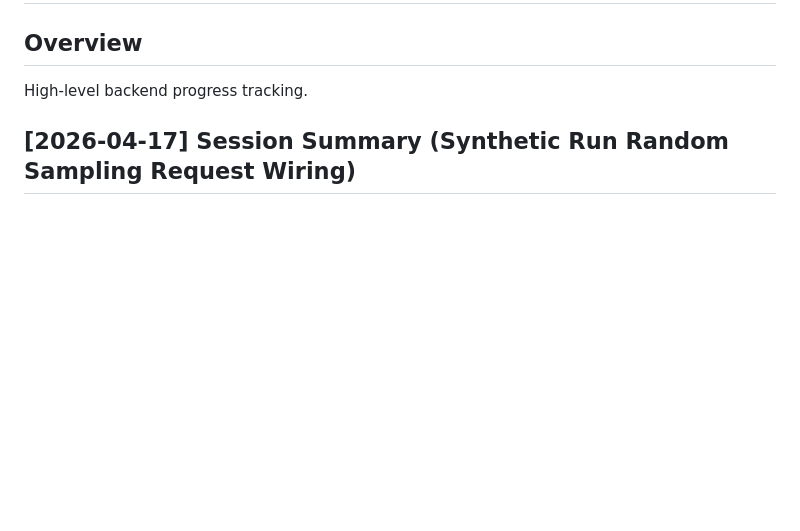
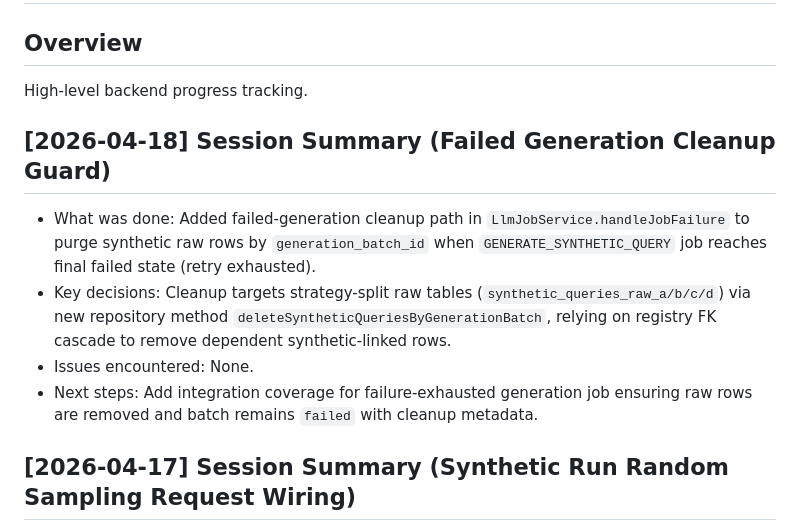
Before and after one commit to jklee3409/query-forge, a Markdown page: backend/progress.md, the part around the change. GitHub-like rendering; blank space fills up the shorter version.

Commit message:
docs(progress): 실패 생성 요청 정리 이력 반영
failed generation job의 수동 삭제 조치와 자동 cleanup guard 구현 내역을 root/backend progress.md에 기록했다.

```diff
--- a/backend/progress.md
+++ b/backend/progress.md
@@ -2,6 +2,12 @@
 
 ## Overview
 High-level backend progress tracking.
+
+## [2026-04-18] Session Summary (Failed Generation Cleanup Guard)
+- What was done: Added failed-generation cleanup path in `LlmJobService.handleJobFailure` to purge synthetic raw rows by `generation_batch_id` when `GENERATE_SYNTHETIC_QUERY` job reaches final failed state (retry exhausted).
+- Key decisions: Cleanup targets strategy-split raw tables (`synthetic_queries_raw_a/b/c/d`) via new repository method `deleteSyntheticQueriesByGenerationBatch`, relying on registry FK cascade to remove dependent synthetic-linked rows.
+- Issues encountered: None.
+- Next steps: Add integration coverage for failure-exhausted generation job ensuring raw rows are removed and batch remains `failed` with cleanup metadata.
 
 ## [2026-04-17] Session Summary (Synthetic Run Random Sampling Request Wiring)
 - What was done: Extended admin synthetic run DTO (`SyntheticBatchRunRequest`) with `randomChunkSampling` and wrote it to experiment config as `random_chunk_sampling` in `AdminConsoleService.runSyntheticGeneration`.
```
Also changed, not shown: progress.md (+6 -0 lines).
